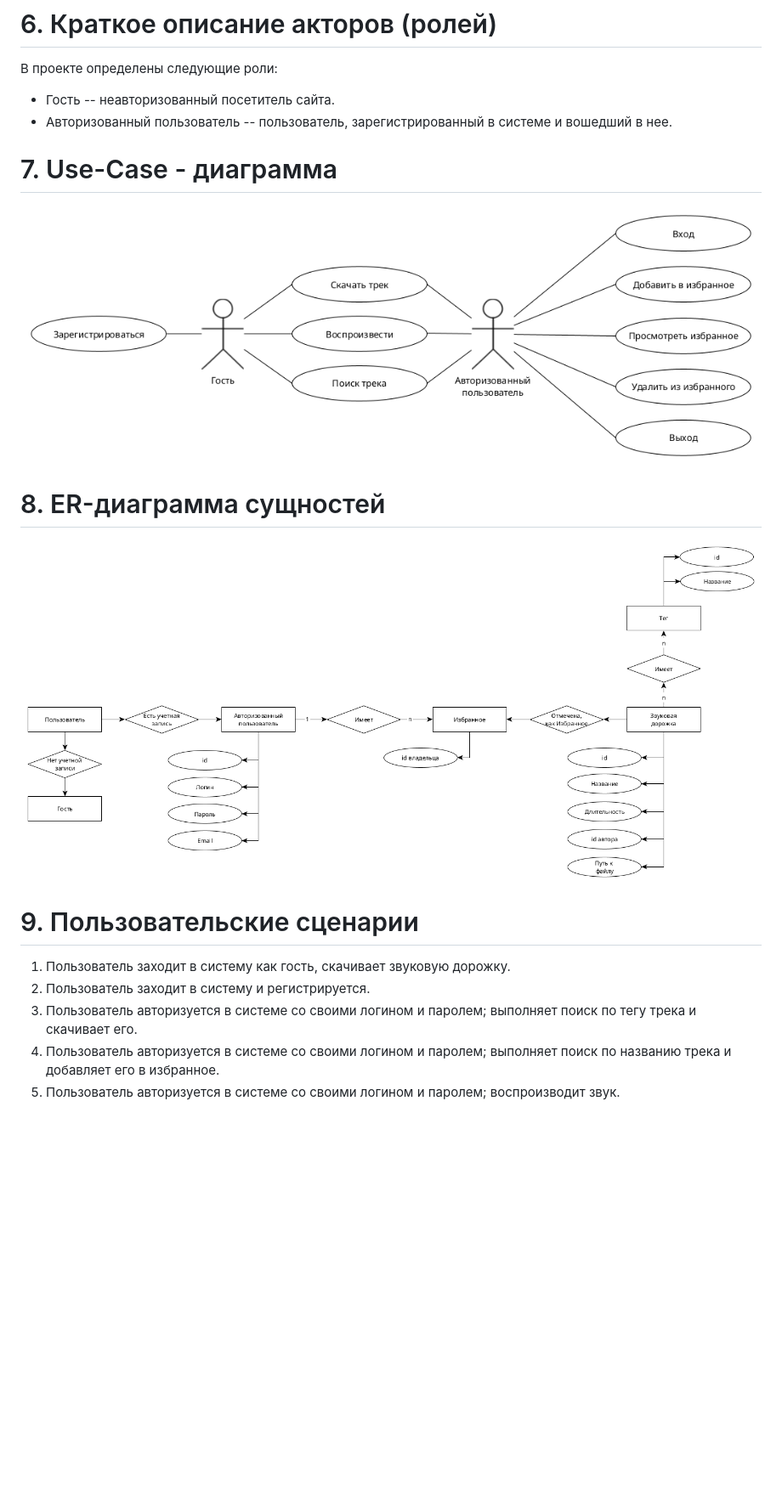
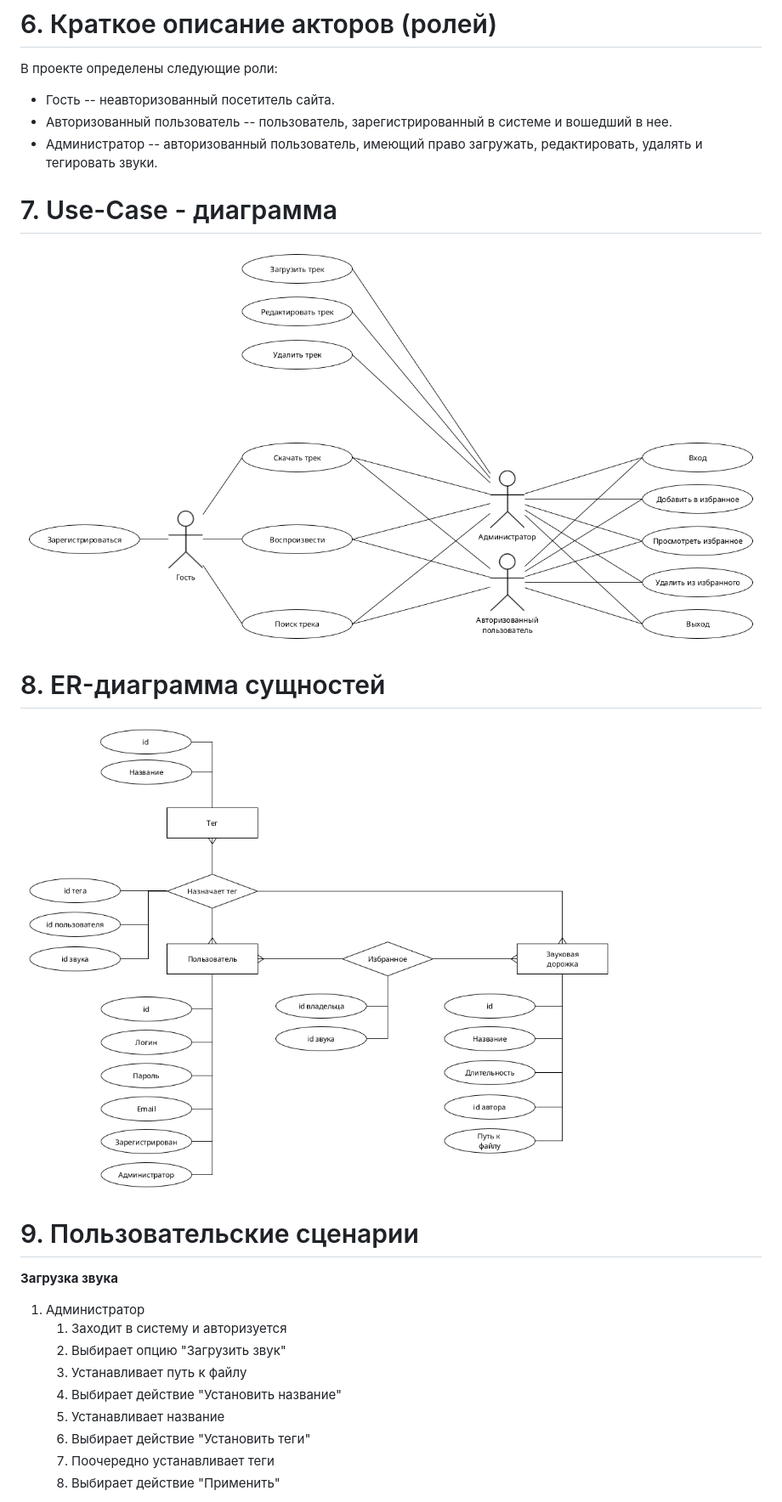
Before and after one commit to YusahO/bmstu-ppo, a Markdown page: lab_01/Readme.md, the part around the change printed below. Shown: that part at 85% size. GitHub-like rendering; pictures changed too: lab_01/images/er.png, lab_01/images/use_case.png; blank space fills up the shorter version.

```diff
--- a/lab_01/Readme.md
+++ b/lab_01/Readme.md
@@ -28,6 +28,7 @@ MewingPad
 
 - Гость -- неавторизованный посетитель сайта.
 - Авторизованный пользователь -- пользователь, зарегистрированный в системе и вошедший в нее.
+- Администратор -- авторизованный пользователь, имеющий право загружать, редактировать, удалять и тегировать звуки.
 
 # 7\. Use-Case - диаграмма
 
@@ -39,8 +40,18 @@ MewingPad
 
 # 9\. Пользовательские сценарии
 
-1) Пользователь заходит в систему как гость, скачивает звуковую дорожку.
-2) Пользователь заходит в систему и регистрируется.
-3) Пользователь авторизуется в системе со своими логином и паролем; выполняет поиск по тегу трека и скачивает его.
-4) Пользователь авторизуется в системе со своими логином и паролем; выполняет поиск по названию трека и добавляет его в избранное.
-5) Пользователь авторизуется в системе со своими логином и паролем; воспроизводит звук.
+**Загрузка звука**
+<ol type="I">
+  <li>Администратор</li>
+  <ol type="1">
+    <li>Заходит в систему и авторизуется</li>
+    <li>Выбирает опцию "Загрузить звук"</li>
+    <li>Устанавливает путь к файлу</li>
+    <li>Выбирает действие "Установить название"</li>
+    <li>Устанавливает название</li>
+    <li>Выбирает действие "Установить теги"</li>
+    <li>Поочередно устанавливает теги</li>
+    <li>Выбирает действие "Применить"</li>
+  </ol>
+</ol>
+
```
Also changed, not shown: other parts of lab_01/Readme.md (+41 -3 lines), lab_01/images/bpmn_01.png, lab_01/images/bpmn_02.png, lab_01/images/bpmn_03.png, 5 other files.
